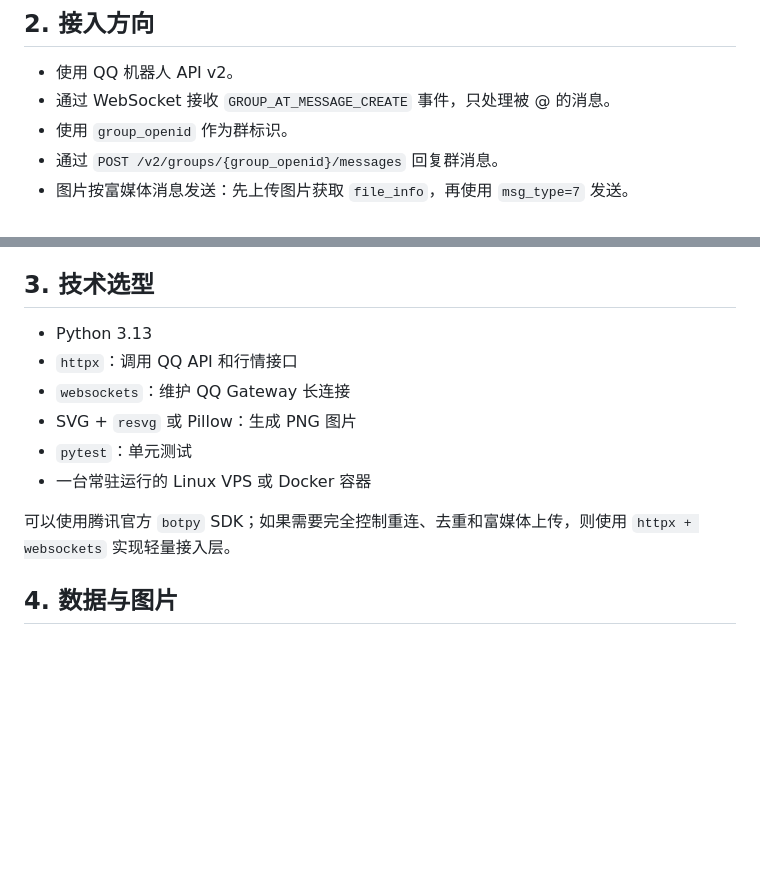
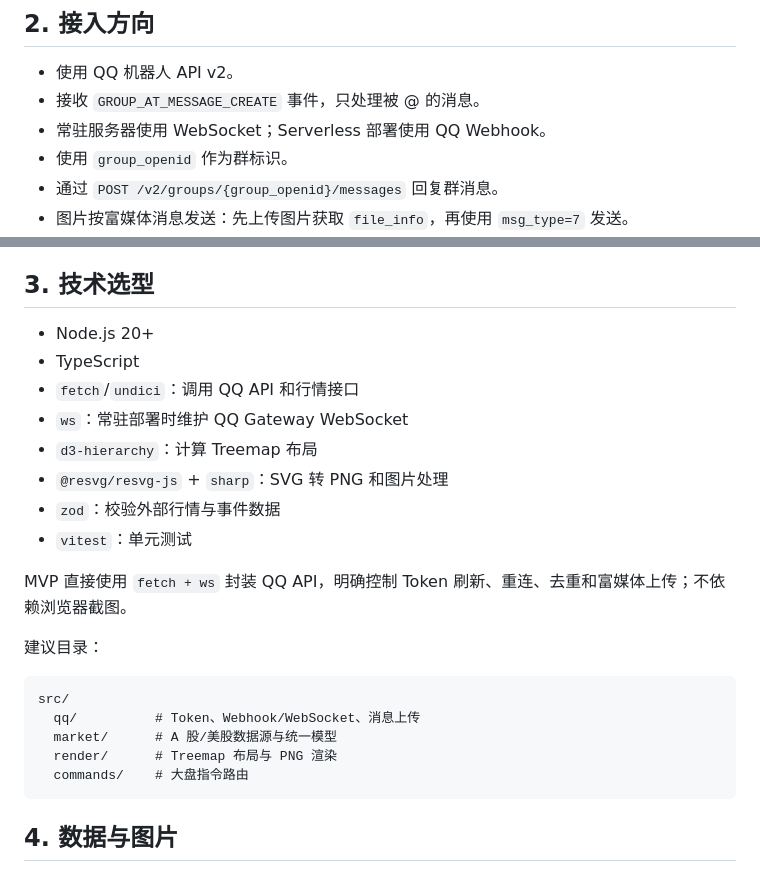
Before and after one commit to 0x3a0/qq-bot, a Markdown page: MVP_TECH_PLAN.md, 2 parts joined by grey strips. Drawn GitHub-style; blank space fills up the shorter version.

````diff
--- a/MVP_TECH_PLAN.md
+++ b/MVP_TECH_PLAN.md
@@ -12,7 +12,8 @@
 ## 2. 接入方向
 
 - 使用 QQ 机器人 API v2。
-- 通过 WebSocket 接收 `GROUP_AT_MESSAGE_CREATE` 事件，只处理被 @ 的消息。
+- 接收 `GROUP_AT_MESSAGE_CREATE` 事件，只处理被 @ 的消息。
+- 常驻服务器使用 WebSocket；Serverless 部署使用 QQ Webhook。
 - 使用 `group_openid` 作为群标识。
 - 通过 `POST /v2/groups/{group_openid}/messages` 回复群消息。
 - 图片按富媒体消息发送：先上传图片获取 `file_info`，再使用 `msg_type=7` 发送。
@@ -28,14 +29,26 @@
 
 ## 3. 技术选型
 
-- Python 3.13
-- `httpx`：调用 QQ API 和行情接口
-- `websockets`：维护 QQ Gateway 长连接
-- SVG + `resvg` 或 Pillow：生成 PNG 图片
-- `pytest`：单元测试
-- 一台常驻运行的 Linux VPS 或 Docker 容器
+- Node.js 20+
+- TypeScript
+- `fetch`/`undici`：调用 QQ API 和行情接口
+- `ws`：常驻部署时维护 QQ Gateway WebSocket
+- `d3-hierarchy`：计算 Treemap 布局
+- `@resvg/resvg-js` + `sharp`：SVG 转 PNG 和图片处理
+- `zod`：校验外部行情与事件数据
+- `vitest`：单元测试
 
-可以使用腾讯官方 `botpy` SDK；如果需要完全控制重连、去重和富媒体上传，则使用 `httpx + websockets` 实现轻量接入层。
+MVP 直接使用 `fetch + ws` 封装 QQ API，明确控制 Token 刷新、重连、去重和富媒体上传；不依赖浏览器截图。
+
+建议目录：
+
+```text
+src/
+  qq/          # Token、Webhook/WebSocket、消息上传
+  market/      # A 股/美股数据源与统一模型
+  render/      # Treemap 布局与 PNG 渲染
+  commands/    # 大盘指令路由
+```
 
 ## 4. 数据与图片
 
````
Also changed, not shown: other parts of MVP_TECH_PLAN.md (+43 -4 lines).
